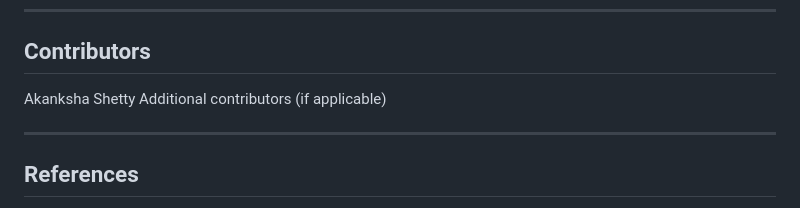
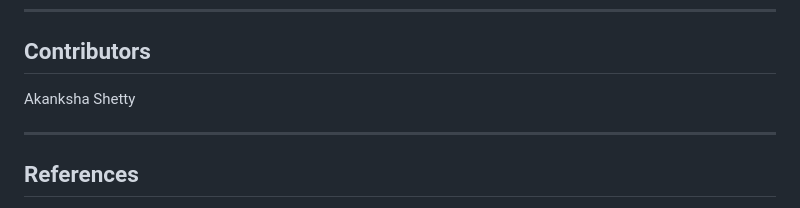
Before and after one commit to 345akanksha/drug-dispenser-using-iot, a Markdown page: README.md, the part around the change. Drawn GitHub-style.

```diff
--- a/README.md
+++ b/README.md
@@ -120,7 +120,7 @@ The system successfully dispenses medication at predefined times and provides ti
 ## Contributors
 
 Akanksha Shetty
-Additional contributors (if applicable)
+
 
 ---
 
```
